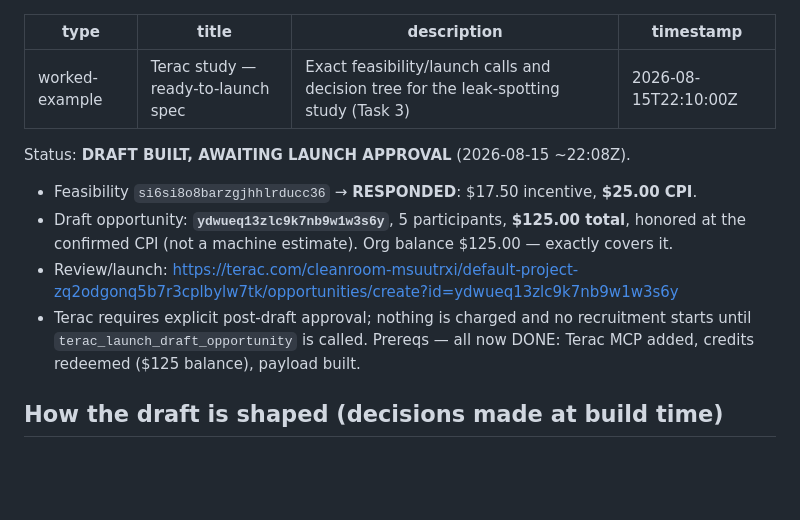
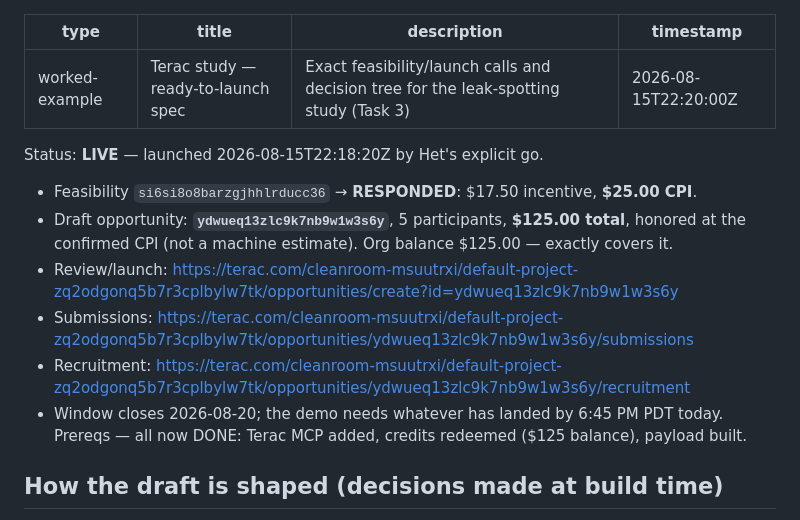
Before and after one commit to het-sheth/cleanroom, a Markdown page: context/status/terac-study-spec.md, the part around the change. Drawn GitHub-style; blank space fills up the shorter version.

```diff
--- a/context/status/terac-study-spec.md
+++ b/context/status/terac-study-spec.md
@@ -2,17 +2,18 @@
 type: worked-example
 title: Terac study — ready-to-launch spec
 description: Exact feasibility/launch calls and decision tree for the leak-spotting study (Task 3)
-timestamp: 2026-08-15T22:10:00Z
+timestamp: 2026-08-15T22:20:00Z
 ---
 
-Status: **DRAFT BUILT, AWAITING LAUNCH APPROVAL** (2026-08-15 ~22:08Z).
+Status: **LIVE** — launched 2026-08-15T22:18:20Z by Het's explicit go.
 
 - Feasibility `si6si8o8barzgjhhlrducc36` → **RESPONDED**: $17.50 incentive, **$25.00 CPI**.
 - Draft opportunity: **`ydwueq13zlc9k7nb9w1w3s6y`**, 5 participants, **$125.00 total**, honored
   at the confirmed CPI (not a machine estimate). Org balance $125.00 — exactly covers it.
 - Review/launch: https://terac.com/cleanroom-msuutrxi/default-project-zq2odgonq5b7r3cplbylw7tk/opportunities/create?id=ydwueq13zlc9k7nb9w1w3s6y
-- Terac requires explicit post-draft approval; nothing is charged and no recruitment starts until
-  `terac_launch_draft_opportunity` is called.
+- Submissions: https://terac.com/cleanroom-msuutrxi/default-project-zq2odgonq5b7r3cplbylw7tk/opportunities/ydwueq13zlc9k7nb9w1w3s6y/submissions
+- Recruitment: https://terac.com/cleanroom-msuutrxi/default-project-zq2odgonq5b7r3cplbylw7tk/opportunities/ydwueq13zlc9k7nb9w1w3s6y/recruitment
+- Window closes 2026-08-20; the demo needs whatever has landed by 6:45 PM PDT today.
 Prereqs — all now DONE: Terac MCP added, credits redeemed ($125 balance), payload built.
 
 ## How the draft is shaped (decisions made at build time)
```
Also changed, not shown: context/status/build-order.md (+2 -2 lines), docs/sdd-ledger-sentinel-core.md (+26 -0 lines).
